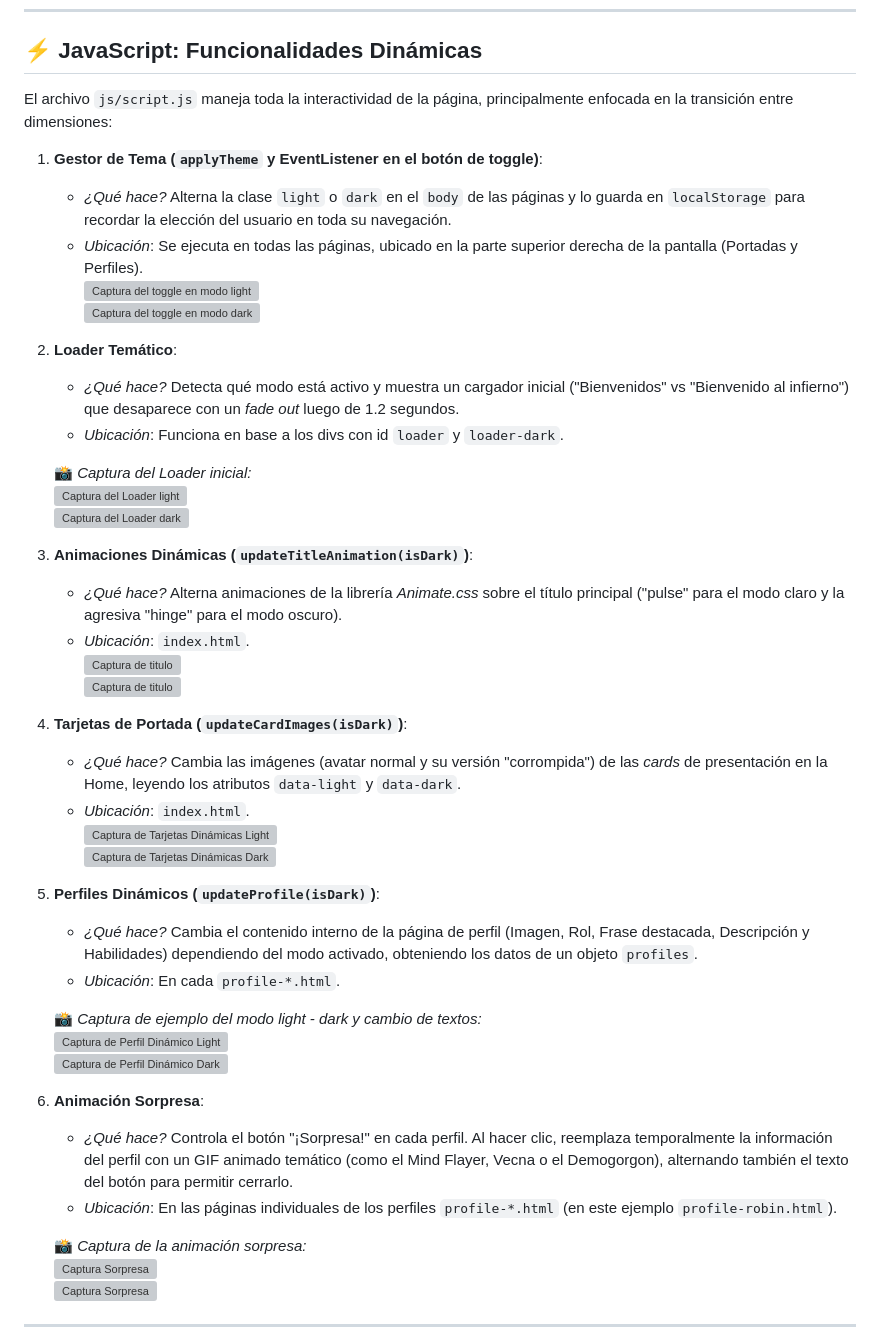
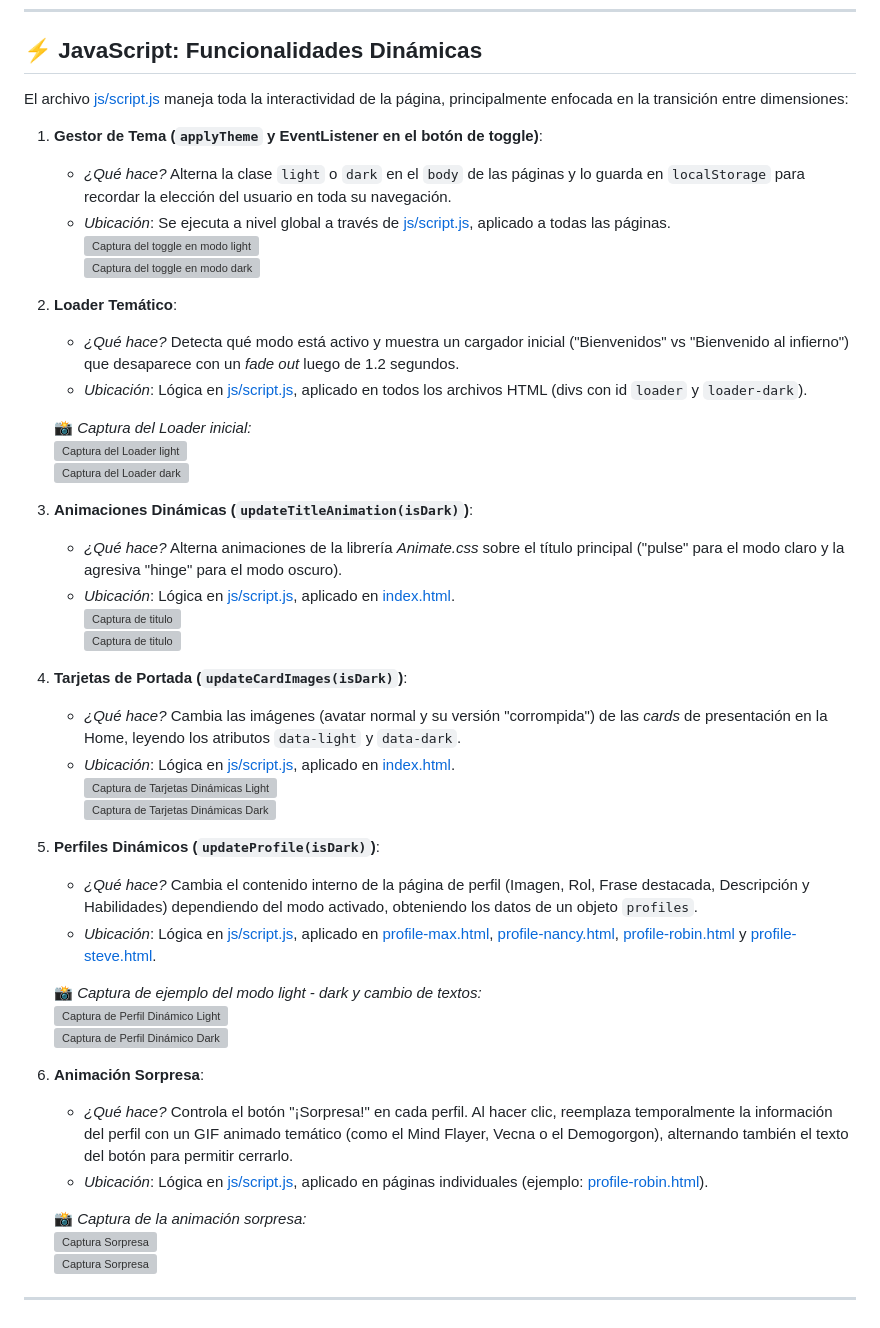
Before and after one commit to LorenaCoheneBaez/tp1_proyecto_web, a Markdown page: README.md, the part around the change. Rendered like a GitHub page; grey boxes are pictures that could not be loaded.

Commit message:
DOC: add markdown links to JS section

```diff
--- a/README.md
+++ b/README.md
@@ -71,17 +71,17 @@ El sitio incluye funcionalidades dinámicas como un cargador inicial (loader) te
 
 ## ⚡ JavaScript: Funcionalidades Dinámicas
 
-El archivo `js/script.js` maneja toda la interactividad de la página, principalmente enfocada en la transición entre dimensiones:
+El archivo [js/script.js](./js/script.js) maneja toda la interactividad de la página, principalmente enfocada en la transición entre dimensiones:
 
 1. **Gestor de Tema (`applyTheme` y EventListener en el botón de toggle)**:
    - *¿Qué hace?* Alterna la clase `light` o `dark` en el `body` de las páginas y lo guarda en `localStorage` para recordar la elección del usuario en toda su navegación.
-   - *Ubicación*: Se ejecuta en todas las páginas, ubicado en la parte superior derecha de la pantalla (Portadas y Perfiles).
+   - *Ubicación*: Se ejecuta a nivel global a través de [js/script.js](./js/script.js), aplicado a todas las páginas.
    <br>![Captura del toggle en modo light](img/screenshots/toggle_light.png)
    <br>![Captura del toggle en modo dark](img/screenshots/toggle_dark.png)
 
 2. **Loader Temático**:
    - *¿Qué hace?* Detecta qué modo está activo y muestra un cargador inicial ("Bienvenidos" vs "Bienvenido al infierno") que desaparece con un *fade out* luego de 1.2 segundos.
-   - *Ubicación*: Funciona en base a los divs con id `loader` y `loader-dark`.
+   - *Ubicación*: Lógica en [js/script.js](./js/script.js), aplicado en todos los archivos HTML (divs con id `loader` y `loader-dark`).
 
    📸 *Captura del Loader inicial:*
    <br>![Captura del Loader light](img/screenshots/loader_light.png)
@@ -89,19 +89,19 @@ El archivo `js/script.js` maneja toda la interactividad de la página, principal
 
 3. **Animaciones Dinámicas (`updateTitleAnimation(isDark)`)**:
    - *¿Qué hace?* Alterna animaciones de la librería *Animate.css* sobre el título principal ("pulse" para el modo claro y la agresiva "hinge" para el modo oscuro).
-   - *Ubicación*: `index.html`.
+   - *Ubicación*: Lógica en [js/script.js](./js/script.js), aplicado en [index.html](./index.html).
    <br>![Captura de titulo](img/screenshots/tittle_light.gif)
    <br>![Captura de titulo](img/screenshots/tittle_dark.gif)
 
 4. **Tarjetas de Portada (`updateCardImages(isDark)`)**:
    - *¿Qué hace?* Cambia las imágenes (avatar normal y su versión "corrompida") de las *cards* de presentación en la Home, leyendo los atributos `data-light` y `data-dark`.
-   - *Ubicación*: `index.html`.
+   - *Ubicación*: Lógica en [js/script.js](./js/script.js), aplicado en [index.html](./index.html).
    <br>![Captura de Tarjetas Dinámicas Light](img/screenshots/cards_light.png)
    <br>![Captura de Tarjetas Dinámicas Dark](img/screenshots/cards_dark.png)
 
 5. **Perfiles Dinámicos (`updateProfile(isDark)`)**:
    - *¿Qué hace?* Cambia el contenido interno de la página de perfil (Imagen, Rol, Frase destacada, Descripción y Habilidades) dependiendo del modo activado, obteniendo los datos de un objeto `profiles`.
-   - *Ubicación*: En cada `profile-*.html`.
+   - *Ubicación*: Lógica en [js/script.js](./js/script.js), aplicado en [profile-max.html](./profile-max.html), [profile-nancy.html](./profile-nancy.html), [profile-robin.html](./profile-robin.html) y [profile-steve.html](./profile-steve.html).
 
    📸 *Captura de ejemplo del modo light - dark y cambio de textos:*
    <br>![Captura de Perfil Dinámico Light](img/screenshots/profile_light.png)
@@ -110,7 +110,7 @@ El archivo `js/script.js` maneja toda la interactividad de la página, principal
 
 6. **Animación Sorpresa**:
    - *¿Qué hace?* Controla el botón "¡Sorpresa!" en cada perfil. Al hacer clic, reemplaza temporalmente la información del perfil con un GIF animado temático (como el Mind Flayer, Vecna o el Demogorgon), alternando también el texto del botón para permitir cerrarlo.
-   - *Ubicación*: En las páginas individuales de los perfiles `profile-*.html` (en este ejemplo `profile-robin.html`).
+   - *Ubicación*: Lógica en [js/script.js](./js/script.js), aplicado en páginas individuales (ejemplo: [profile-robin.html](./profile-robin.html)).
 
    📸 *Captura de la animación sorpresa:*
    <br>![Captura Sorpresa](img/screenshots/sorpresa_light.png)
```
